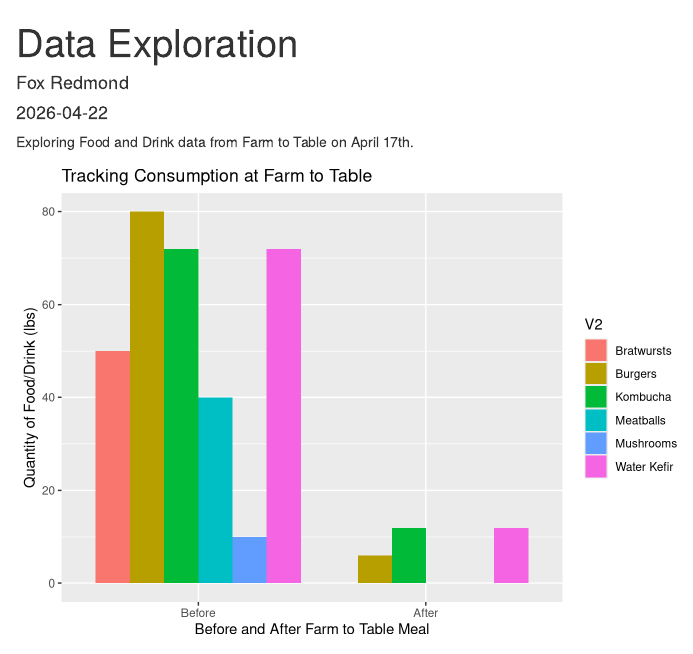
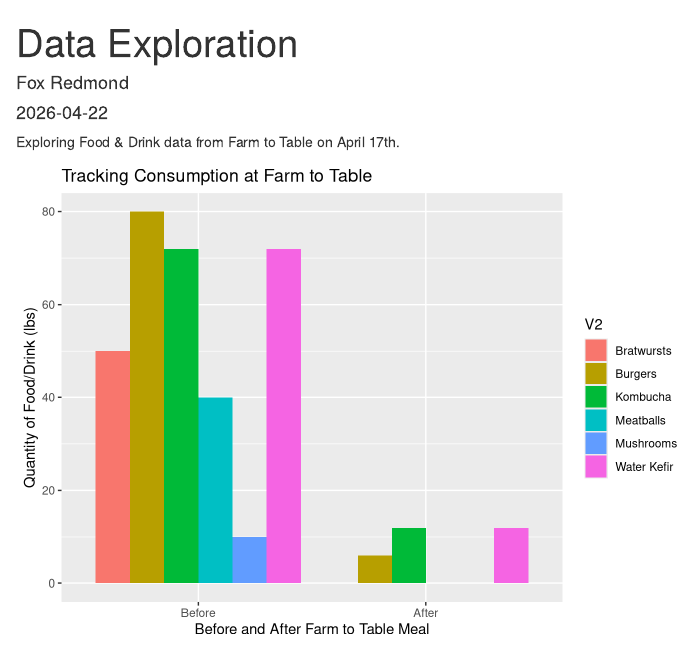
Before and after one commit to foxredmond/data_story_5, an R Markdown document (docs/Index.Rmd): the page in a window 1100 px wide, from its top. Rendered offline with R 4.5, knitr and Pandoc, with nearby package versions.

Commit message:
ezell test

````diff
--- a/docs/Index.Rmd
+++ b/docs/Index.Rmd
@@ -5,7 +5,7 @@ date: "`r Sys.Date()`"
 output: html_document
 ---
 
-Exploring Food and Drink data from Farm to Table on April 17th.
+Exploring Food & Drink data from Farm to Table on April 17th.
 
 ```{r, message = FALSE, echo= FALSE}
 library(dplyr)
````
Also changed, not shown: 1 other file.
